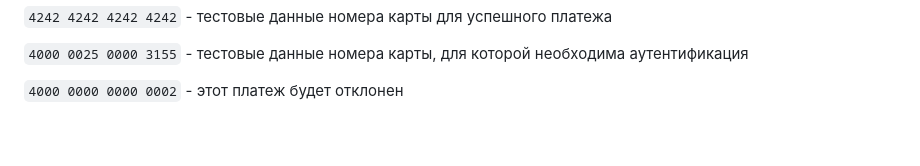
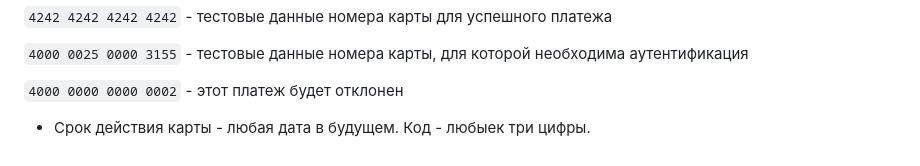
Before and after one commit to pestovaarina/Stripe_project, a Markdown page: README.md, the part around one of its changes. GitHub-like rendering.

````diff
--- a/README.md
+++ b/README.md
@@ -70,3 +70,5 @@ docker-compose exec backend python manage.py createsuperuser
 ```4000 0025 0000 3155``` - тестовые данные номера карты, для которой необходима аутентификация
 
 ```4000 0000 0000 0002``` - этот платеж будет отклонен
+
+- Срок действия карты - любая дата в будущем. Код - любыек три цифры.
````
Also changed, not shown: other parts of README.md (+1 -1 lines).
